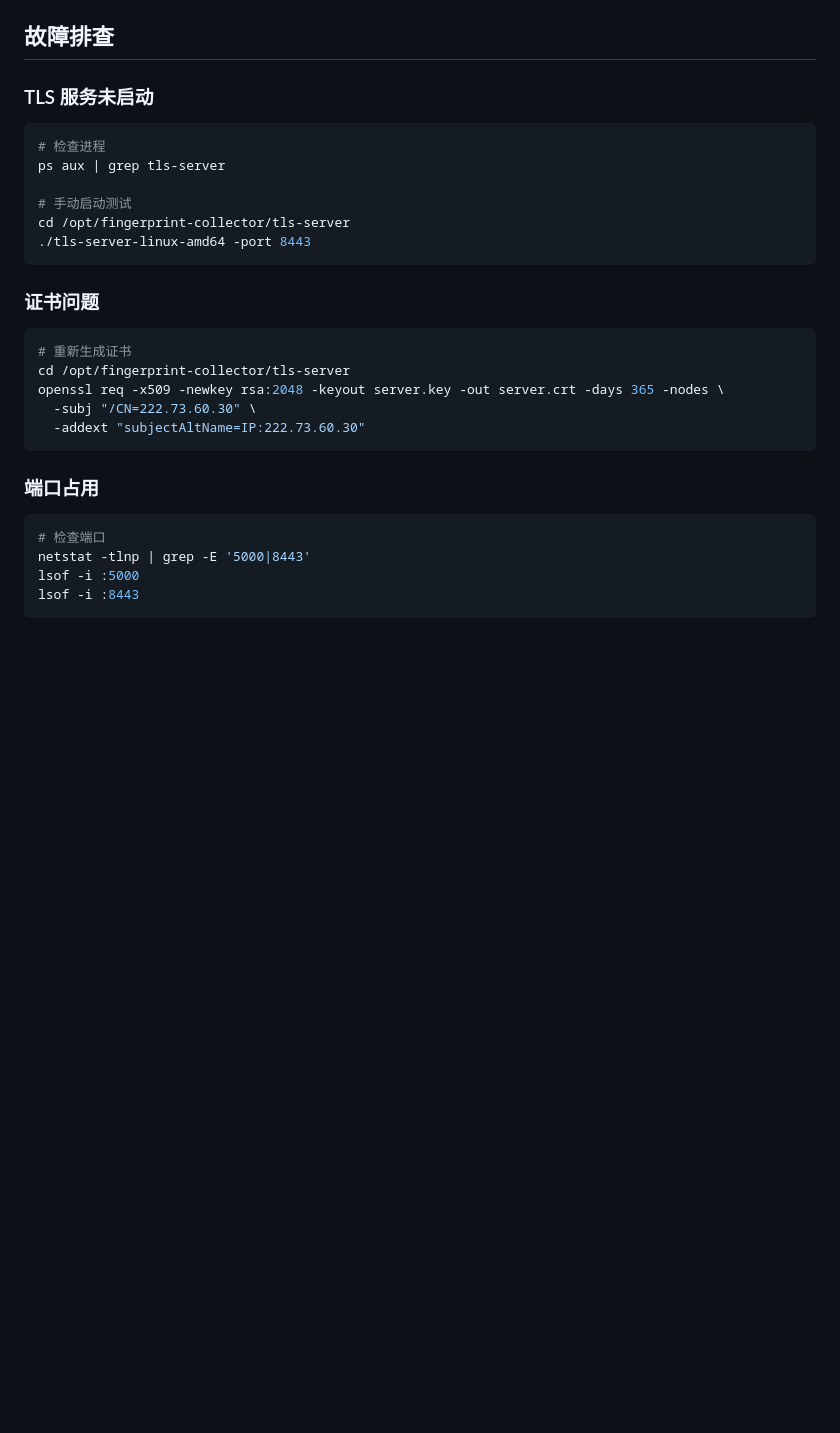
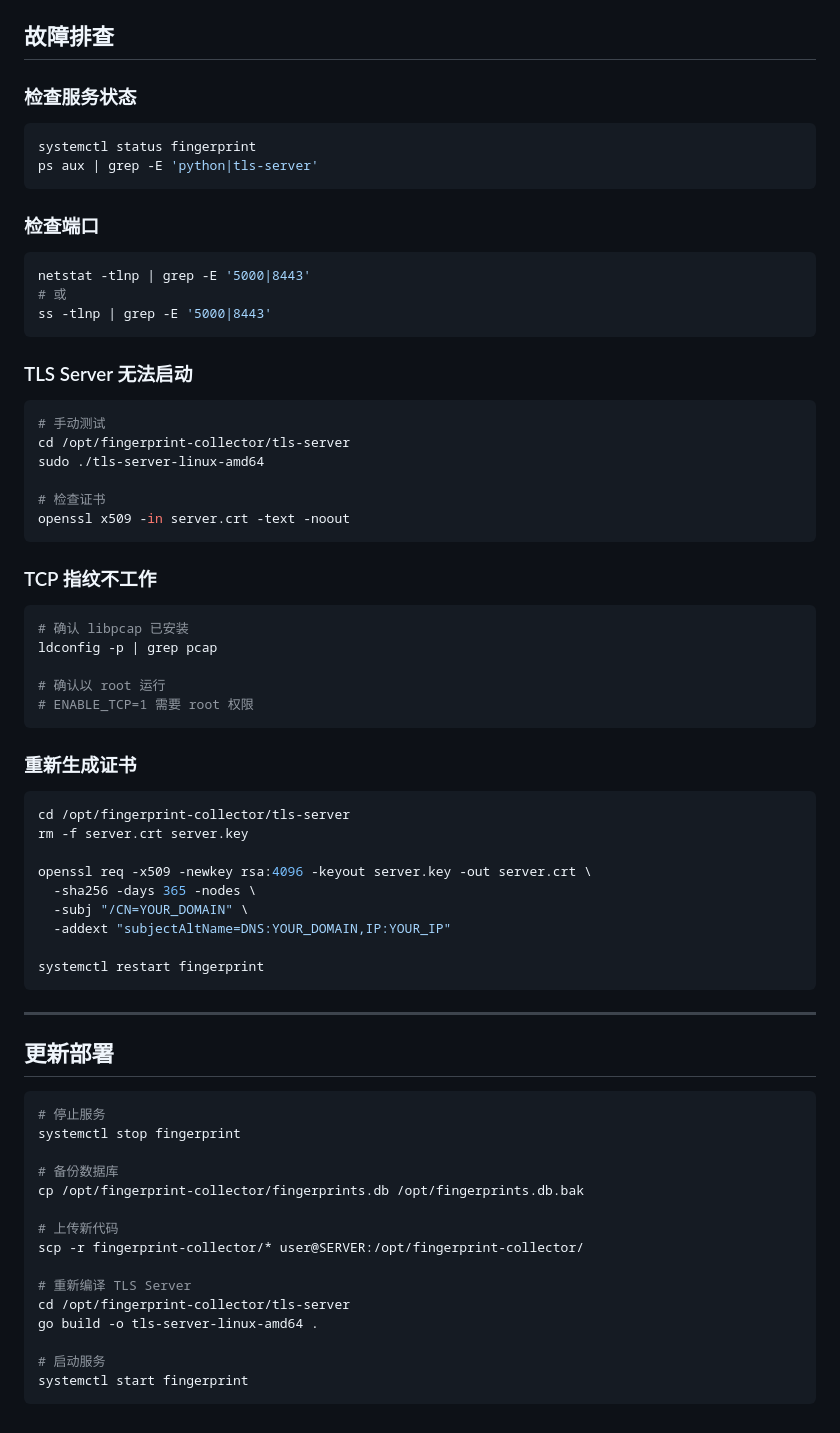
Before and after one commit to zhizhuodemao/fingerprint-collector, a Markdown page: DEPLOY.md, the part around one of its changes. Rendered like a GitHub page; blank space fills up the shorter version.

````diff
--- a/DEPLOY.md
+++ b/DEPLOY.md
@@ -144,29 +187,74 @@ journalctl -u fingerprint-collector -f
 
 ## 故障排查
 
-### TLS 服务未启动
+### 检查服务状态
+
 ```bash
-# 检查进程
-ps aux | grep tls-server
-
-# 手动启动测试
-cd /opt/fingerprint-collector/tls-server
-./tls-server-linux-amd64 -port 8443
+systemctl status fingerprint
+ps aux | grep -E 'python|tls-server'
 ```
 
-### 证书问题
+### 检查端口
+
 ```bash
-# 重新生成证书
-cd /opt/fingerprint-collector/tls-server
-openssl req -x509 -newkey rsa:2048 -keyout server.key -out server.crt -days 365 -nodes \
-  -subj "/CN=222.73.60.30" \
-  -addext "subjectAltName=IP:222.73.60.30"
+netstat -tlnp | grep -E '5000|8443'
+# 或
+ss -tlnp | grep -E '5000|8443'
 ```
 
-### 端口占用
+### TLS Server 无法启动
+
 ```bash
-# 检查端口
-netstat -tlnp | grep -E '5000|8443'
-lsof -i :5000
-lsof -i :8443
+# 手动测试
+cd /opt/fingerprint-collector/tls-server
+sudo ./tls-server-linux-amd64
+
+# 检查证书
+openssl x509 -in server.crt -text -noout
 ```
+
+### TCP 指纹不工作
+
+```bash
+# 确认 libpcap 已安装
+ldconfig -p | grep pcap
+
+# 确认以 root 运行
+# ENABLE_TCP=1 需要 root 权限
+```
+
+### 重新生成证书
+
+```bash
+cd /opt/fingerprint-collector/tls-server
+rm -f server.crt server.key
+
+openssl req -x509 -newkey rsa:4096 -keyout server.key -out server.crt \
+  -sha256 -days 365 -nodes \
+  -subj "/CN=YOUR_DOMAIN" \
+  -addext "subjectAltName=DNS:YOUR_DOMAIN,IP:YOUR_IP"
+
+systemctl restart fingerprint
+```
+
+---
+
+## 更新部署
+
+```bash
+# 停止服务
+systemctl stop fingerprint
+
+# 备份数据库
+cp /opt/fingerprint-collector/fingerprints.db /opt/fingerprints.db.bak
+
+# 上传新代码
+scp -r fingerprint-collector/* user@SERVER:/opt/fingerprint-collector/
+
+# 重新编译 TLS Server
+cd /opt/fingerprint-collector/tls-server
+go build -o tls-server-linux-amd64 .
+
+# 启动服务
+systemctl start fingerprint
+```
````
Also changed, not shown: other parts of DEPLOY.md (+114 -71 lines).
